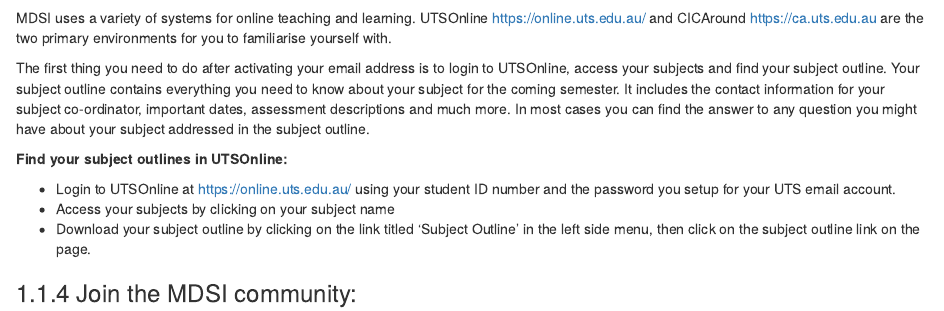
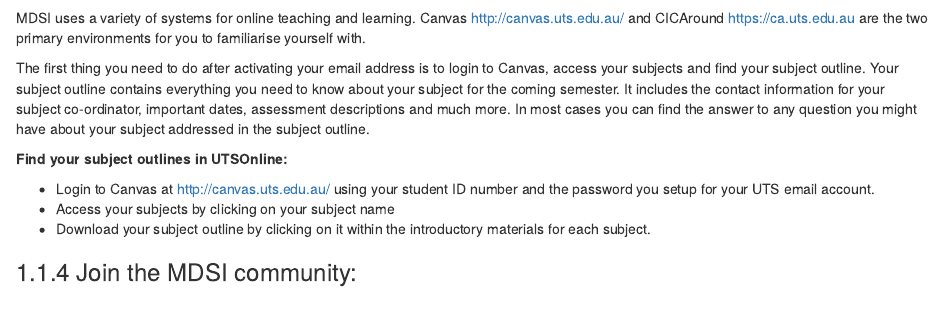
Before and after one commit to FlipAround/book, an R Markdown document (02-SurvivalGuide.Rmd): the page in a window 1100 px wide, from 1110 px down. Rendered offline with R 4.5, knitr and Pandoc, with nearby package versions; drawn as R Markdown's standard HTML page in place of the format the file asks for.

Commit message:
Update 02-SurvivalGuide.Rmd
no longer using blackboard, switched to canvas

````diff
--- a/02-SurvivalGuide.Rmd
+++ b/02-SurvivalGuide.Rmd
@@ -33,15 +33,15 @@
 ```{r echo=FALSE}
 knitr::include_graphics("Images/UTSOnline.png", dpi = NA)
 ```
-MDSI uses a variety of systems for online teaching and learning. UTSOnline https://online.uts.edu.au/ and CICAround https://ca.uts.edu.au are the two primary environments for you to familiarise yourself with.
+MDSI uses a variety of systems for online teaching and learning. Canvas http://canvas.uts.edu.au/ and CICAround https://ca.uts.edu.au are the two primary environments for you to familiarise yourself with.
 
-The first thing you need to do after activating your email address is to login to UTSOnline, access your subjects and find your subject outline. Your subject outline contains everything you need to know about your subject for the coming semester. It includes the contact information for your subject co-ordinator, important dates, assessment descriptions and much more. In most cases you can find the answer to any question you might have about your subject addressed in the subject outline.
+The first thing you need to do after activating your email address is to login to Canvas, access your subjects and find your subject outline. Your subject outline contains everything you need to know about your subject for the coming semester. It includes the contact information for your subject co-ordinator, important dates, assessment descriptions and much more. In most cases you can find the answer to any question you might have about your subject addressed in the subject outline.
 
 **Find your subject outlines in UTSOnline:**
 
- - Login to UTSOnline at https://online.uts.edu.au/ using your student ID number and the password you setup for your UTS email account.
+ - Login to Canvas at http://canvas.uts.edu.au/ using your student ID number and the password you setup for your UTS email account.
  - Access your subjects by clicking on your subject name
- - Download your subject outline by clicking on the link titled ‘Subject Outline’ in the left side menu, then click on the subject outline link on the page.
+ - Download your subject outline by clicking on it within the introductory materials for each subject.
 
 ### Join the MDSI community:
 ```{r echo=FALSE}
````
